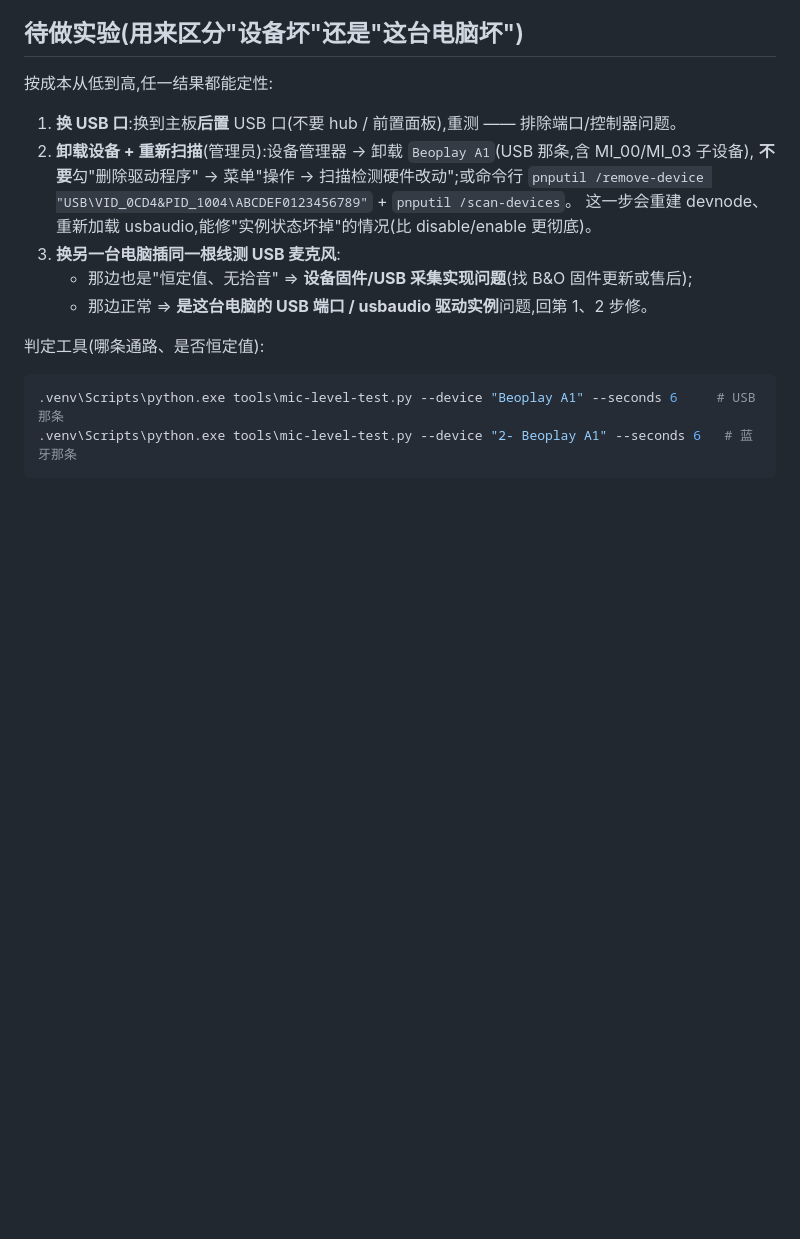
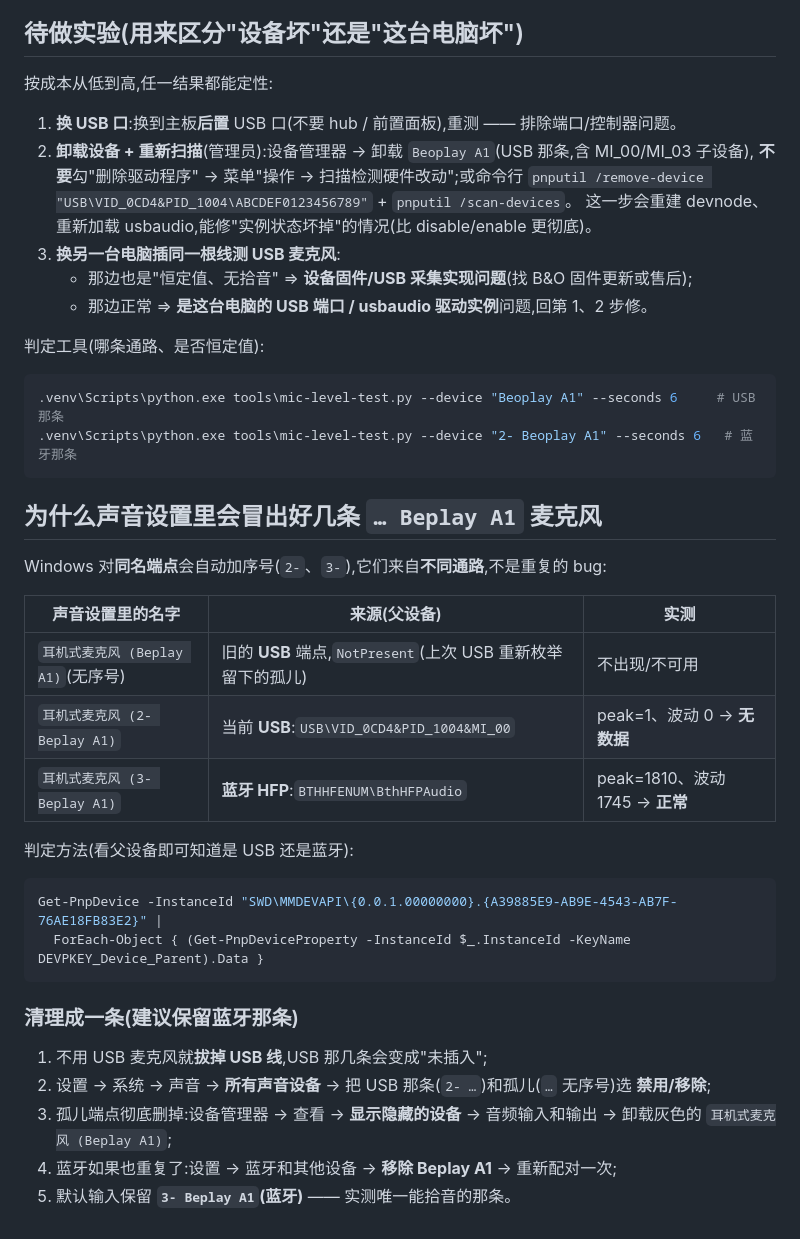
Before and after one commit to MindMobius/ai-passport-input-bridge, a Markdown page: docs/HARDWARE_NOTES.md, the part around the change. Rendered like a GitHub page; blank space fills up the shorter version.

Commit message:
docs: 解释声音设置里多条 Beplay A1 麦克风的来源,并给清理步骤
实测(父设备链 + 5 秒电平):
  耳机式麦克风 (Beplay A1)      -> 旧 USB 端点, NotPresent(重枚举孤儿)
  耳机式麦克风 (2- Beplay A1)   -> 当前 USB(MI_00),peak=1/波动 0 = 无数据
  耳机式麦克风 (3- Beplay A1)   -> 蓝牙 HFP(BTHHFENUM),peak=1810/波动 1745 = 正常
含:如何用父设备判断来源、如何清理成一条(禁 USB/删孤儿/重配蓝牙)

````diff
--- a/docs/HARDWARE_NOTES.md
+++ b/docs/HARDWARE_NOTES.md
@@ -128,3 +128,29 @@
 .venv\Scripts\python.exe tools\mic-level-test.py --device "Beoplay A1" --seconds 6     # USB 那条
 .venv\Scripts\python.exe tools\mic-level-test.py --device "2- Beoplay A1" --seconds 6   # 蓝牙那条
 ```
+
+## 为什么声音设置里会冒出好几条 `… Beplay A1` 麦克风
+
+Windows 对**同名端点**会自动加序号(`2-`、`3-`),它们来自**不同通路**,不是重复的 bug:
+
+| 声音设置里的名字 | 来源(父设备) | 实测 |
+|---|---|---|
+| `耳机式麦克风 (Beplay A1)`(无序号) | 旧的 **USB** 端点,`NotPresent`(上次 USB 重新枚举留下的孤儿) | 不出现/不可用 |
+| `耳机式麦克风 (2- Beplay A1)` | 当前 **USB**:`USB\VID_0CD4&PID_1004&MI_00` | peak=1、波动 0 → **无数据** |
+| `耳机式麦克风 (3- Beplay A1)` | **蓝牙 HFP**:`BTHHFENUM\BthHFPAudio` | peak=1810、波动 1745 → **正常** |
+
+判定方法(看父设备即可知道是 USB 还是蓝牙):
+
+```powershell
+Get-PnpDevice -InstanceId "SWD\MMDEVAPI\{0.0.1.00000000}.{A39885E9-AB9E-4543-AB7F-76AE18FB83E2}" |
+  ForEach-Object { (Get-PnpDeviceProperty -InstanceId $_.InstanceId -KeyName DEVPKEY_Device_Parent).Data }
+```
+
+### 清理成一条(建议保留蓝牙那条)
+
+1. 不用 USB 麦克风就**拔掉 USB 线**,USB 那几条会变成"未插入";
+2. 设置 → 系统 → 声音 → **所有声音设备** → 把 USB 那条(`2- …`)和孤儿(`…` 无序号)选 **禁用/移除**;
+3. 孤儿端点彻底删掉:设备管理器 → 查看 → **显示隐藏的设备** → 音频输入和输出 →
+   卸载灰色的 `耳机式麦克风 (Beplay A1)`;
+4. 蓝牙如果也重复了:设置 → 蓝牙和其他设备 → **移除 Beplay A1** → 重新配对一次;
+5. 默认输入保留 **`3- Beplay A1`(蓝牙)** —— 实测唯一能拾音的那条。
````
